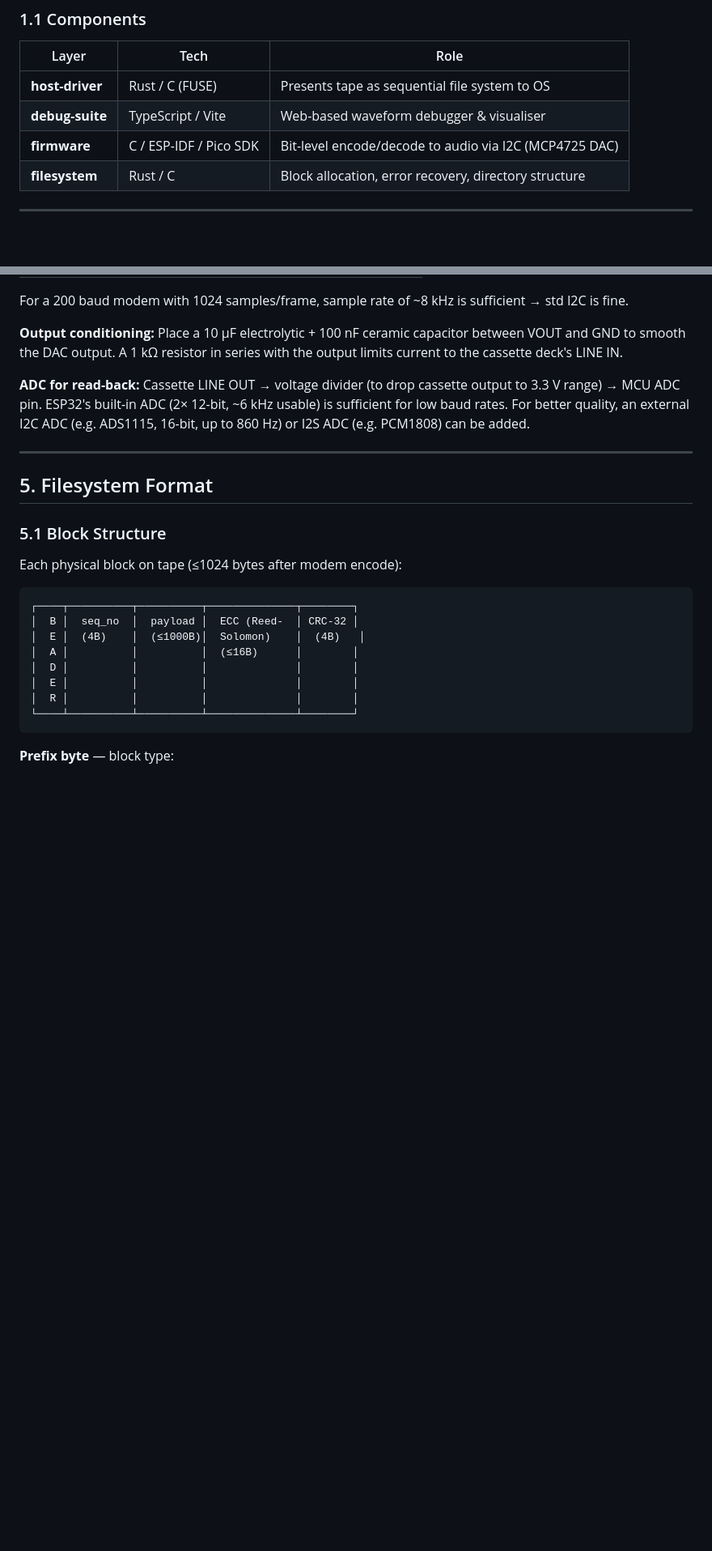
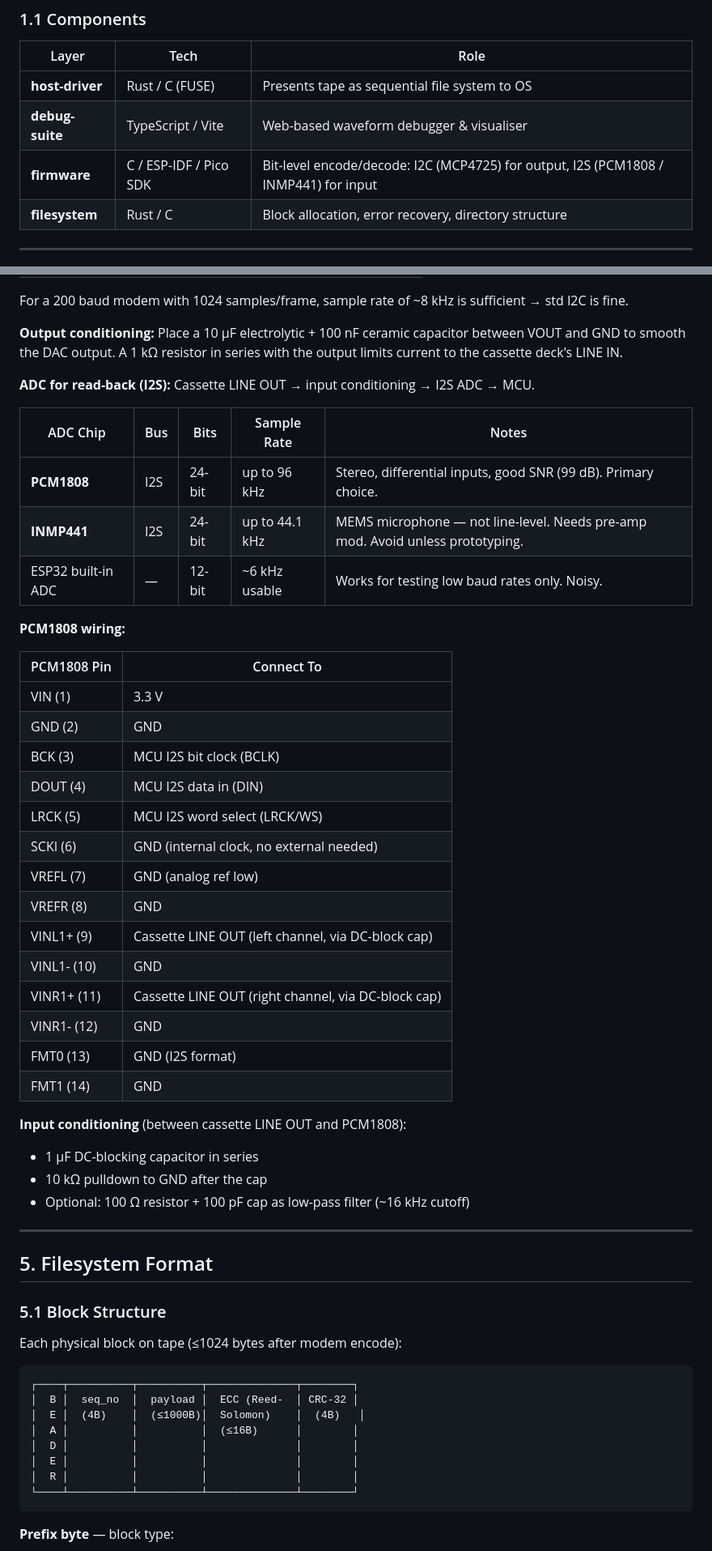
Before and after one commit to Daniel-R-Thornton/TapewormFS, a Markdown page: SPEC.md, 2 parts joined by grey strips. Shown at 81% size. Rendered like a GitHub page; blank space fills up the shorter version.

Commit message:
docs: I2S ADC for input (PCM1808), keep I2C DAC for output
- Audio path: I2C (MCP4725) out, I2S (PCM1808) in
- Added PCM1808 pinout table and wiring guide
- Input conditioning circuit (DC-block cap + pulldown + LPF)
- Firmware phase updated to I2S input

```diff
--- a/SPEC.md
+++ b/SPEC.md
@@ -33,7 +33,7 @@ Store digital files on standard audio cassette tapes.
 |-------|------|------|
 | **host-driver** | Rust / C (FUSE) | Presents tape as sequential file system to OS |
 | **debug-suite** | TypeScript / Vite | Web-based waveform debugger & visualiser |
-| **firmware** | C / ESP-IDF / Pico SDK | Bit-level encode/decode to audio via I2C (MCP4725 DAC) |
+| **firmware** | C / ESP-IDF / Pico SDK | Bit-level encode/decode: I2C (MCP4725) for output, I2S (PCM1808 / INMP441) for input |
 | **filesystem** | Rust / C | Block allocation, error recovery, directory structure |
 
 ---
@@ -489,7 +489,37 @@ For a 200 baud modem with 1024 samples/frame, sample rate of ~8 kHz is sufficien
 
 **Output conditioning:** Place a 10 µF electrolytic + 100 nF ceramic capacitor between VOUT and GND to smooth the DAC output. A 1 kΩ resistor in series with the output limits current to the cassette deck's LINE IN.
 
-**ADC for read-back:** Cassette LINE OUT → voltage divider (to drop cassette output to 3.3 V range) → MCU ADC pin. ESP32's built-in ADC (2× 12-bit, ~6 kHz usable) is sufficient for low baud rates. For better quality, an external I2C ADC (e.g. ADS1115, 16-bit, up to 860 Hz) or I2S ADC (e.g. PCM1808) can be added.
+**ADC for read-back (I2S):** Cassette LINE OUT → input conditioning → I2S ADC → MCU.
+
+| ADC Chip | Bus | Bits | Sample Rate | Notes |
+|----------|-----|------|-------------|-------|
+| **PCM1808** | I2S | 24-bit | up to 96 kHz | Stereo, differential inputs, good SNR (99 dB). Primary choice. |
+| **INMP441** | I2S | 24-bit | up to 44.1 kHz | MEMS microphone — not line-level. Needs pre-amp mod. Avoid unless prototyping. |
+| ESP32 built-in ADC | — | 12-bit | ~6 kHz usable | Works for testing low baud rates only. Noisy. |
+
+**PCM1808 wiring:**
+
+| PCM1808 Pin | Connect To |
+|-------------|------------|
+| VIN (1) | 3.3 V |
+| GND (2) | GND |
+| BCK (3) | MCU I2S bit clock (BCLK) |
+| DOUT (4) | MCU I2S data in (DIN) |
+| LRCK (5) | MCU I2S word select (LRCK/WS) |
+| SCKI (6) | GND (internal clock, no external needed) |
+| VREFL (7) | GND (analog ref low) |
+| VREFR (8) | GND |
+| VINL1+ (9) | Cassette LINE OUT (left channel, via DC-block cap) |
+| VINL1- (10) | GND |
+| VINR1+ (11) | Cassette LINE OUT (right channel, via DC-block cap) |
+| VINR1- (12) | GND |
+| FMT0 (13) | GND (I2S format) |
+| FMT1 (14) | GND |
+
+**Input conditioning** (between cassette LINE OUT and PCM1808):
+- 1 µF DC-blocking capacitor in series
+- 10 kΩ pulldown to GND after the cap
+- Optional: 100 Ω resistor + 100 pF cap as low-pass filter (~16 kHz cutoff)
 
 ---
 
```
Also changed, not shown: other parts of SPEC.md (+2 -2 lines).
